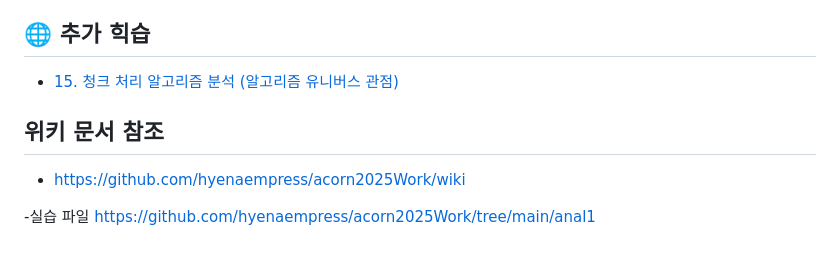
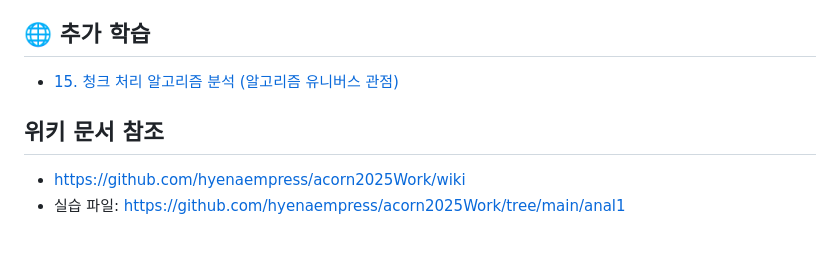
Before and after one commit to hyenaempress/acorn2025Work, a Markdown page: README.md, the part around one of its changes. GitHub-like rendering.

Commit message:
Update README.md
문서 공백 오류 수정

```diff
--- a/README.md
+++ b/README.md
@@ -58,11 +55,9 @@
 - [11.09 그래프 알고리즘 쉽게 보기](alnlnote/gide_note/11.09%20그래프%20알고리즘%20(쉽게%20보기).md)
 - [11.10 알고리즘 유니버스](alnlnote/gide_note/11.10%20알고리즘%20유니버스.md)
 
-## 🌐 추가 힉습
+## 🌐 추가 학습
 - [15. 청크 처리 알고리즘 분석 (알고리즘 유니버스 관점)](alnlnote/gide_note/15.%20청크(Chunk)%20처리%20알고리즘%20분석%20-%20알고리즘%20유니버스%20관점.md)
 
 ## 위키 문서 참조
 - https://github.com/hyenaempress/acorn2025Work/wiki
-
-
--실습 파일  https://github.com/hyenaempress/acorn2025Work/tree/main/anal1
+- 실습 파일: https://github.com/hyenaempress/acorn2025Work/tree/main/anal1
```
Also changed, not shown: other parts of README.md (+1 -4 lines).
